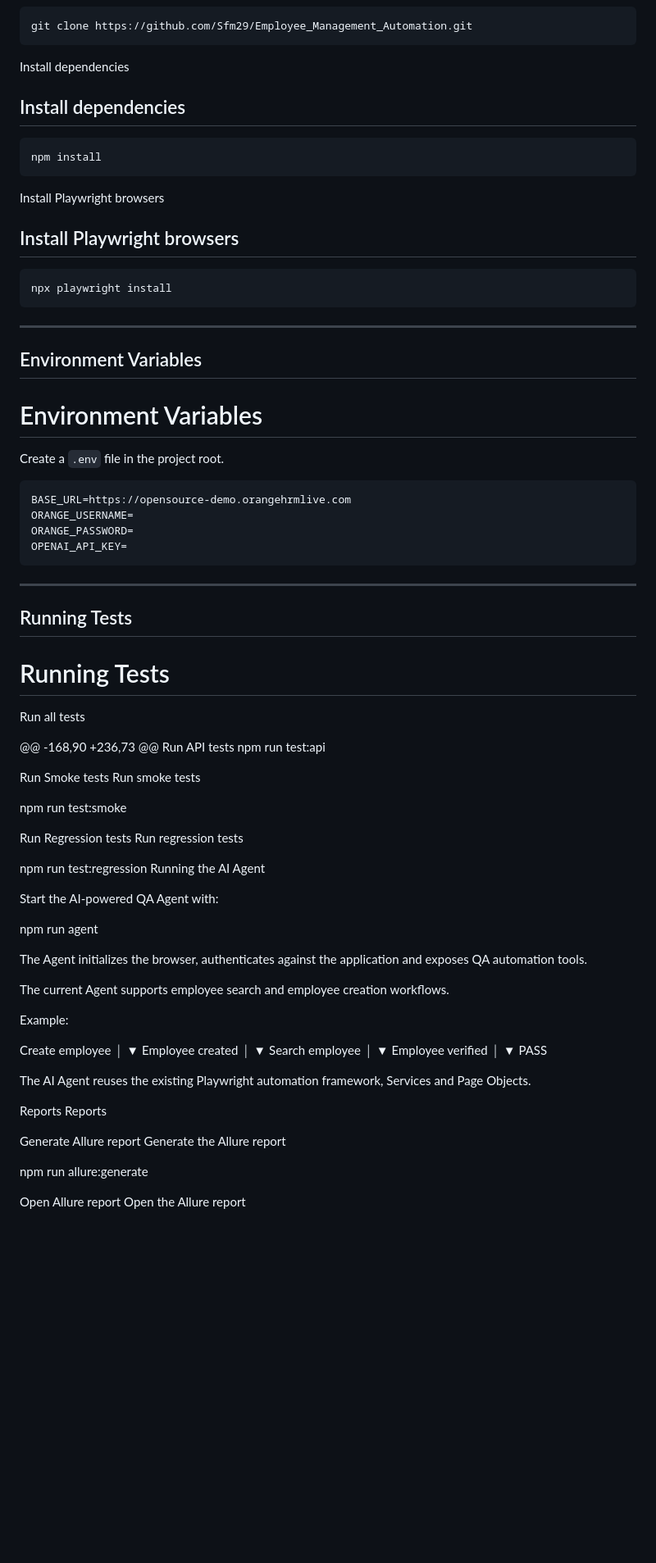
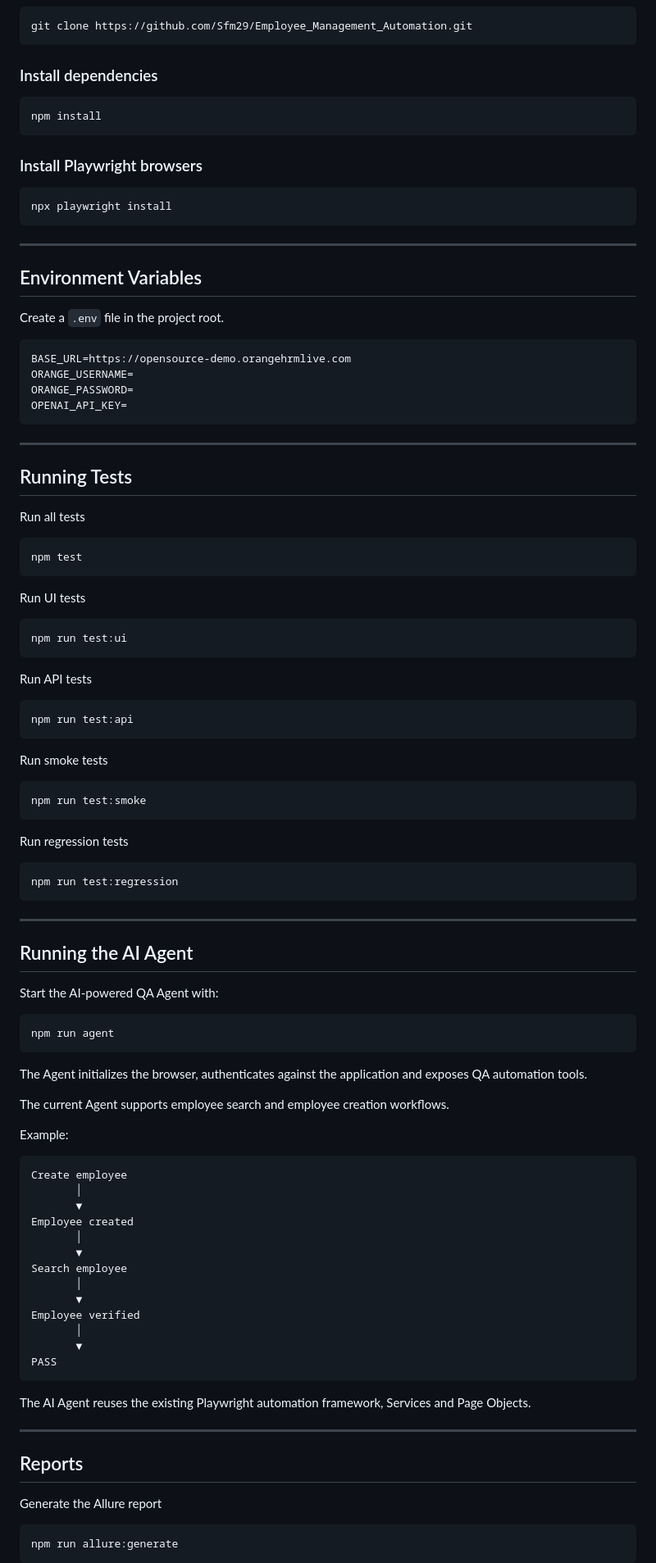
Before and after one commit to Sfm29/Employee_Management_Automation, a Markdown page: README.md, the part around one of its changes. Shown at 82% size. GitHub-like rendering; blank space fills up the shorter version.

````diff
--- a/README.md
+++ b/README.md
@@ -410,17 +326,13 @@ Clone the repository
 git clone https://github.com/Sfm29/Employee_Management_Automation.git
 ```
 
-Install dependencies
-
-## Install dependencies
+### Install dependencies
 
 ```bash
 npm install
 ```
 
-Install Playwright browsers
-
-## Install Playwright browsers
+### Install Playwright browsers
 
 ```bash
 npx playwright install
@@ -429,8 +341,6 @@ npx playwright install
 ---
 
 ## Environment Variables
-
-# Environment Variables
 
 Create a `.env` file in the project root.
 
@@ -445,28 +355,45 @@ OPENAI_API_KEY=
 
 ## Running Tests
 
-# Running Tests
-
 Run all tests
 
-@@ -168,90 +236,73 @@ Run API tests
-npm run test\:api
+```bash
+npm test
+```
 
+Run UI tests
 
-Run Smoke tests
+```bash
+npm run test:ui
+```
+
+Run API tests
+
+```bash
+npm run test:api
+```
+
 Run smoke tests
 
+```bash
 npm run test:smoke
+```
 
-Run Regression tests
 Run regression tests
 
+```bash
 npm run test:regression
-Running the AI Agent
+```
+
+---
+
+## Running the AI Agent
 
 Start the AI-powered QA Agent with:
 
+```bash
 npm run agent
+```
 
 The Agent initializes the browser, authenticates against the application and exposes QA automation tools.
 
@@ -474,6 +401,7 @@ The current Agent supports employee search and employee creation workflows.
 
 Example:
 
+```text
 Create employee
        │
        ▼
@@ -487,17 +415,19 @@ Employee verified
        │
        ▼
 PASS
+```
 
 The AI Agent reuses the existing Playwright automation framework, Services and Page Objects.
 
-Reports
-Reports
+---
 
-Generate Allure report
+## Reports
+
 Generate the Allure report
 
+```bash
 npm run allure:generate
+```
 
-Open Allure report
 Open the Allure report
 
````
Also changed, not shown: other parts of README.md (+98 -185 lines).
